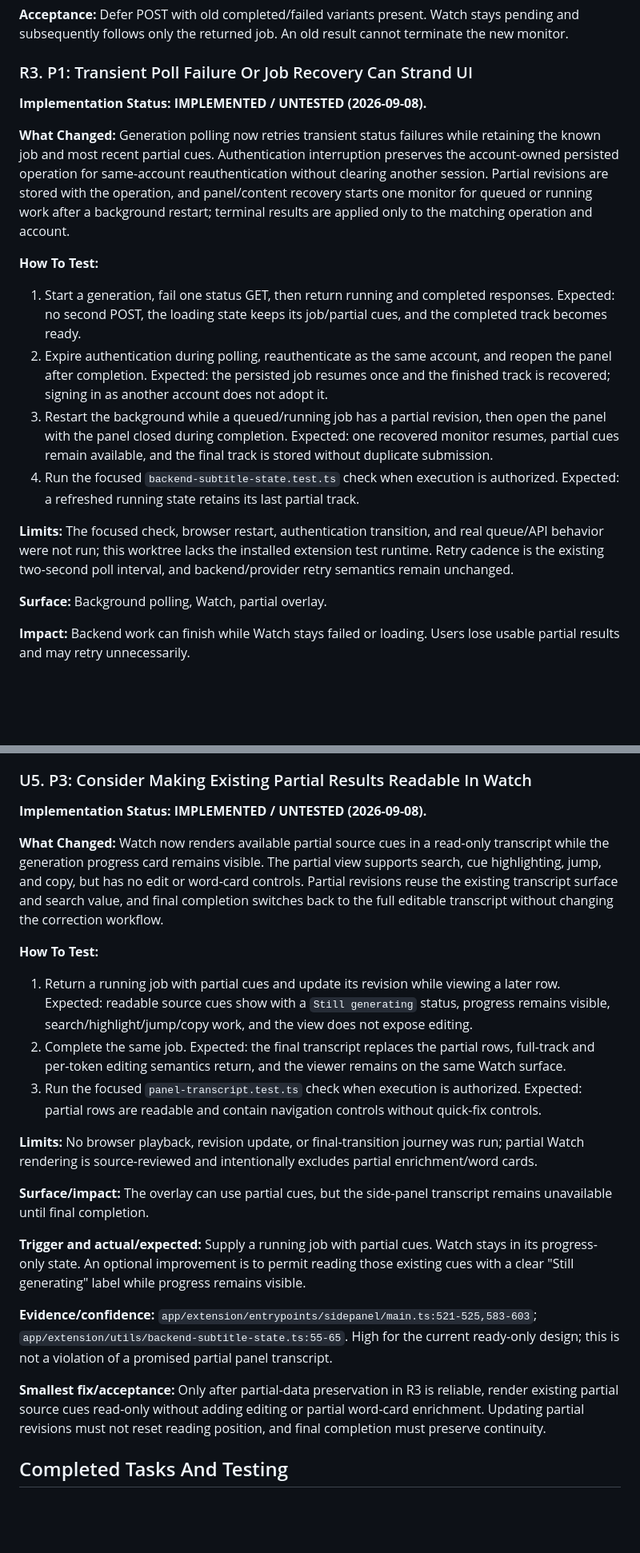
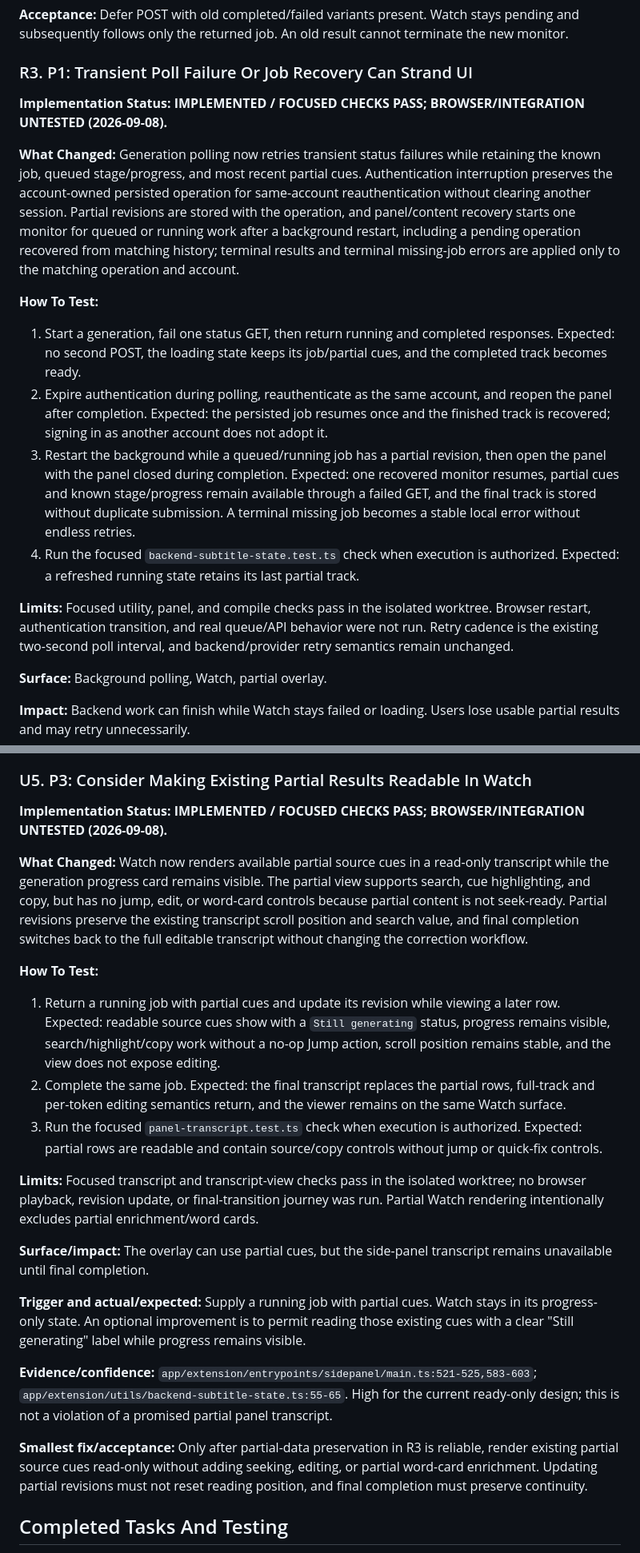
Before and after one commit to waspflannel/transcribed-subtitle-chrome-extension, a Markdown page: docs/ux-audit-smoothening-2026-09-06.md, 2 parts joined by grey strips. Shown at 80% size. GitHub-like rendering; blank space fills up the shorter version.

Commit message:
docs: record panel smoothening validation

```diff
--- a/docs/ux-audit-smoothening-2026-09-06.md
+++ b/docs/ux-audit-smoothening-2026-09-06.md
@@ -246,17 +246,17 @@ These paths require the stated conditions to reproduce. They are not confirmed a
 
 ### R3. P1: Transient Poll Failure Or Job Recovery Can Strand UI
 
-**Implementation Status: IMPLEMENTED / UNTESTED (2026-09-08).**
+**Implementation Status: IMPLEMENTED / FOCUSED CHECKS PASS; BROWSER/INTEGRATION UNTESTED (2026-09-08).**
 
-**What Changed:** Generation polling now retries transient status failures while retaining the known job and most recent partial cues. Authentication interruption preserves the account-owned persisted operation for same-account reauthentication without clearing another session. Partial revisions are stored with the operation, and panel/content recovery starts one monitor for queued or running work after a background restart; terminal results are applied only to the matching operation and account.
+**What Changed:** Generation polling now retries transient status failures while retaining the known job, queued stage/progress, and most recent partial cues. Authentication interruption preserves the account-owned persisted operation for same-account reauthentication without clearing another session. Partial revisions are stored with the operation, and panel/content recovery starts one monitor for queued or running work after a background restart, including a pending operation recovered from matching history; terminal results and terminal missing-job errors are applied only to the matching operation and account.
 
 **How To Test:**
 1. Start a generation, fail one status GET, then return running and completed responses. Expected: no second POST, the loading state keeps its job/partial cues, and the completed track becomes ready.
 2. Expire authentication during polling, reauthenticate as the same account, and reopen the panel after completion. Expected: the persisted job resumes once and the finished track is recovered; signing in as another account does not adopt it.
-3. Restart the background while a queued/running job has a partial revision, then open the panel with the panel closed during completion. Expected: one recovered monitor resumes, partial cues remain available, and the final track is stored without duplicate submission.
+3. Restart the background while a queued/running job has a partial revision, then open the panel with the panel closed during completion. Expected: one recovered monitor resumes, partial cues and known stage/progress remain available through a failed GET, and the final track is stored without duplicate submission. A terminal missing job becomes a stable local error without endless retries.
 4. Run the focused `backend-subtitle-state.test.ts` check when execution is authorized. Expected: a refreshed running state retains its last partial track.
 
-**Limits:** The focused check, browser restart, authentication transition, and real queue/API behavior were not run; this worktree lacks the installed extension test runtime. Retry cadence is the existing two-second poll interval, and backend/provider retry semantics remain unchanged.
+**Limits:** Focused utility, panel, and compile checks pass in the isolated worktree. Browser restart, authentication transition, and real queue/API behavior were not run. Retry cadence is the existing two-second poll interval, and backend/provider retry semantics remain unchanged.
 
 **Surface:** Background polling, Watch, partial overlay.
 
@@ -927,16 +927,16 @@ These should follow core state/lifecycle fixes. They are bounded changes, not a
 
 ### U5. P3: Consider Making Existing Partial Results Readable In Watch
 
-**Implementation Status: IMPLEMENTED / UNTESTED (2026-09-08).**
+**Implementation Status: IMPLEMENTED / FOCUSED CHECKS PASS; BROWSER/INTEGRATION UNTESTED (2026-09-08).**
 
-**What Changed:** Watch now renders available partial source cues in a read-only transcript while the generation progress card remains visible. The partial view supports search, cue highlighting, jump, and copy, but has no edit or word-card controls. Partial revisions reuse the existing transcript surface and search value, and final completion switches back to the full editable transcript without changing the correction workflow.
+**What Changed:** Watch now renders available partial source cues in a read-only transcript while the generation progress card remains visible. The partial view supports search, cue highlighting, and copy, but has no jump, edit, or word-card controls because partial content is not seek-ready. Partial revisions preserve the existing transcript scroll position and search value, and final completion switches back to the full editable transcript without changing the correction workflow.
 
 **How To Test:**
-1. Return a running job with partial cues and update its revision while viewing a later row. Expected: readable source cues show with a `Still generating` status, progress remains visible, search/highlight/jump/copy work, and the view does not expose editing.
+1. Return a running job with partial cues and update its revision while viewing a later row. Expected: readable source cues show with a `Still generating` status, progress remains visible, search/highlight/copy work without a no-op Jump action, scroll position remains stable, and the view does not expose editing.
 2. Complete the same job. Expected: the final transcript replaces the partial rows, full-track and per-token editing semantics return, and the viewer remains on the same Watch surface.
-3. Run the focused `panel-transcript.test.ts` check when execution is authorized. Expected: partial rows are readable and contain navigation controls without quick-fix controls.
+3. Run the focused `panel-transcript.test.ts` check when execution is authorized. Expected: partial rows are readable and contain source/copy controls without jump or quick-fix controls.
 
-**Limits:** No browser playback, revision update, or final-transition journey was run; partial Watch rendering is source-reviewed and intentionally excludes partial enrichment/word cards.
+**Limits:** Focused transcript and transcript-view checks pass in the isolated worktree; no browser playback, revision update, or final-transition journey was run. Partial Watch rendering intentionally excludes partial enrichment/word cards.
 
 **Surface/impact:** The overlay can use partial cues, but the side-panel transcript remains unavailable until final completion.
 
@@ -944,7 +944,7 @@ These should follow core state/lifecycle fixes. They are bounded changes, not a
 
 **Evidence/confidence:** `app/extension/entrypoints/sidepanel/main.ts:521-525,583-603`; `app/extension/utils/backend-subtitle-state.ts:55-65`. High for the current ready-only design; this is not a violation of a promised partial panel transcript.
 
-**Smallest fix/acceptance:** Only after partial-data preservation in R3 is reliable, render existing partial source cues read-only without adding editing or partial word-card enrichment. Updating partial revisions must not reset reading position, and final completion must preserve continuity.
+**Smallest fix/acceptance:** Only after partial-data preservation in R3 is reliable, render existing partial source cues read-only without adding seeking, editing, or partial word-card enrichment. Updating partial revisions must not reset reading position, and final completion must preserve continuity.
 
 ## Completed Tasks And Testing
 
```
Also changed, not shown: other parts of docs/ux-audit-smoothening-2026-09-06.md (+23 -23 lines).
